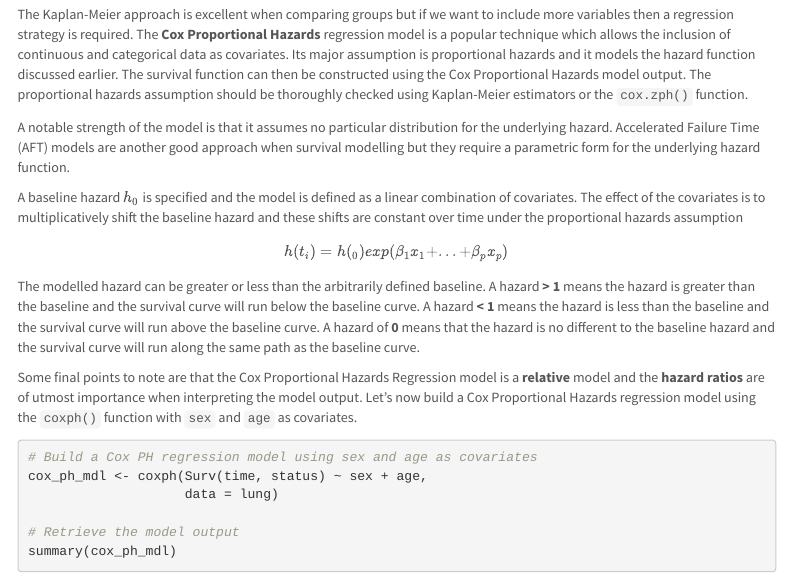
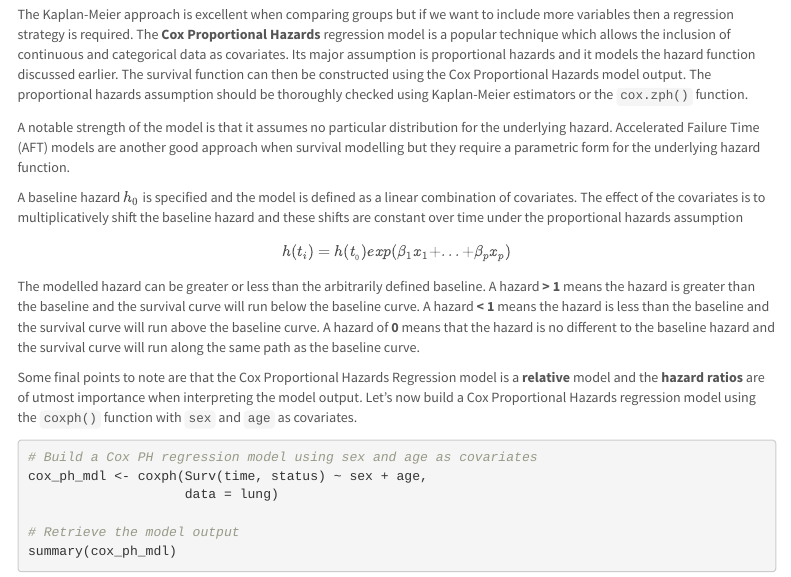
Before and after one commit to SeanRichterWalsh/R, an R Markdown document (Survival_Analysis_R/survival_analysis_R.Rmd): the page in a window 1100 px wide, from 6880 px down. Rendered offline with R 4.5, knitr and Pandoc, with nearby package versions; code that draws random numbers runs with fixed seeds of ours; some code elsewhere in the file could not run offline; menus at the side of the page are left out.

Commit message:
Add files via upload

```diff
--- a/Survival_Analysis_R/survival_analysis_R.Rmd
+++ b/Survival_Analysis_R/survival_analysis_R.Rmd
@@ -220,7 +220,7 @@ A notable strength of the model is that it assumes no particular distribution fo
 A baseline hazard $h_0$ is specified and the model is defined as a linear combination of covariates. The effect of the covariates is to multiplicatively shift the baseline hazard and these shifts are constant over time under the proportional hazards assumption
 
 $$
-h(t_i)= h(_0)exp(\beta_1x_1 + ... + \beta_px_p)
+h(t_i)= h(t_{_0})exp(\beta_1x_1 + ... + \beta_px_p)
 $$
 
 The modelled hazard can be greater or less than the arbitrarily defined baseline. A hazard **> 1** means the hazard is greater than the baseline and the survival curve will run below the baseline curve. A hazard **< 1** means the hazard is less than the baseline and the survival curve will run above the baseline curve. A hazard of **0** means that the hazard is no different to the baseline hazard and the survival curve will run along the same path as the baseline curve.
```
